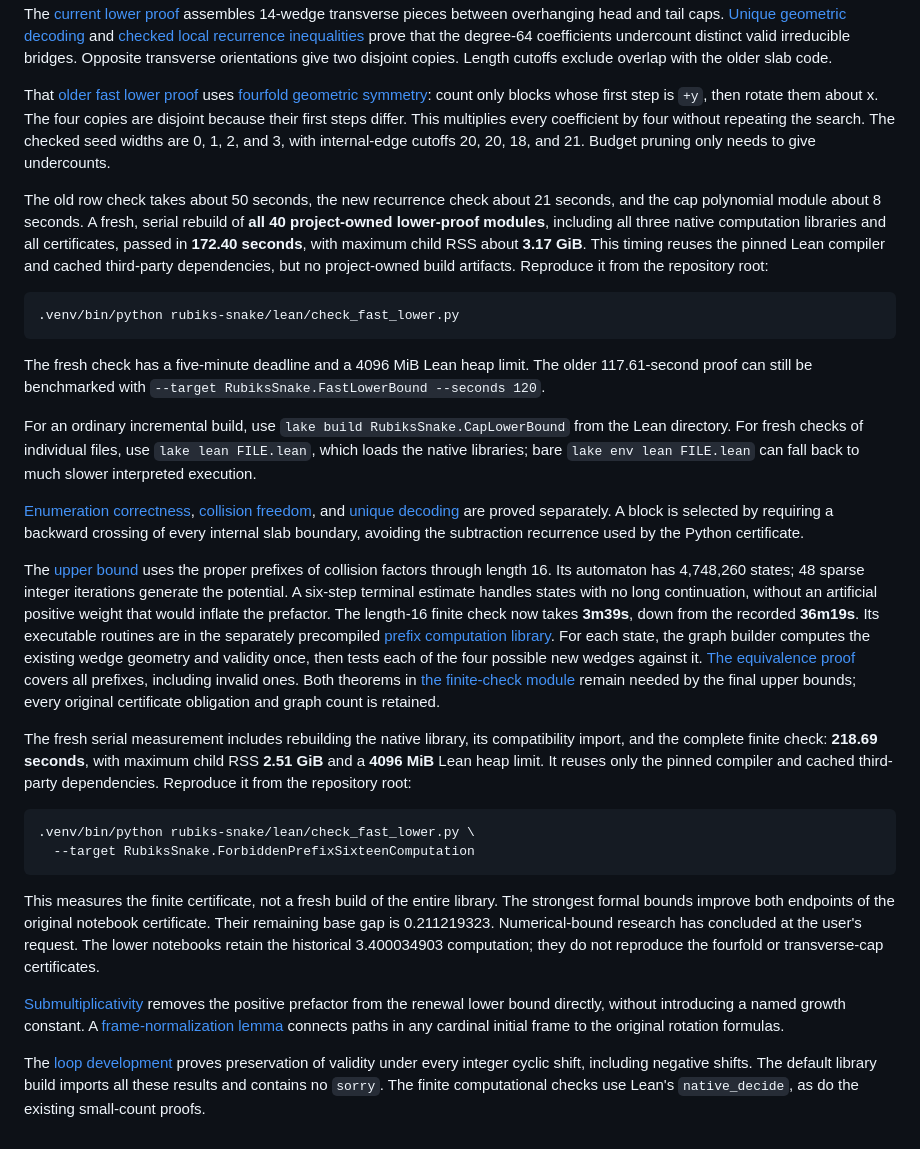
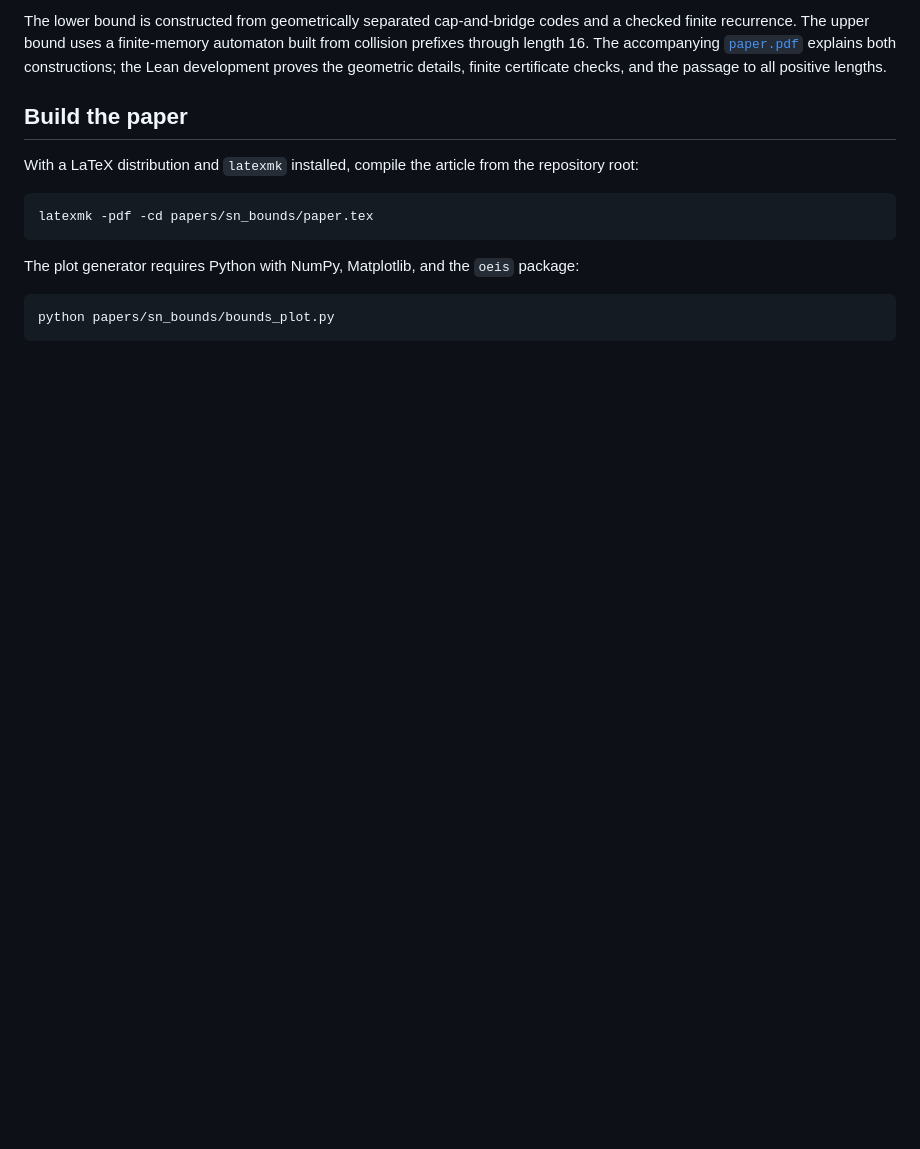
Before and after one commit to fedimser/rubiks-snake-lean, a Markdown page: README.md, the part around one of its changes. Drawn GitHub-style; blank space fills up the shorter version.

Commit message:
Rewrite README

````diff
--- a/README.md
+++ b/README.md
@@ -100,90 +121,23 @@ $$
 
-The [current lower proof](lean/RubiksSnake/SnAsymptotic/CapLowerBound.lean) assembles
-14-wedge transverse pieces between overhanging head and tail caps.
-[Unique geometric decoding](lean/RubiksSnake/SnAsymptotic/CapAssembly.lean) and
-[checked local recurrence inequalities](lean/RubiksSnake/SnAsymptotic/CapAssemblyCertificate.lean)
-prove that the degree-64 coefficients undercount distinct valid irreducible
-bridges. Opposite transverse orientations give two disjoint copies.
-Length cutoffs exclude overlap with the older slab code.
+The lower bound is constructed from geometrically separated cap-and-bridge
+codes and a checked finite recurrence. The upper bound uses a finite-memory
+automaton built from collision prefixes through length 16. The accompanying
+[`paper.pdf`](papers/sn_bounds/paper.pdf) explains both constructions; the Lean
+development proves the geometric details, finite certificate checks, and the
+passage to all positive lengths.
 
-That [older fast lower proof](lean/RubiksSnake/SnAsymptotic/FastLowerBound.lean) uses
-[fourfold geometric symmetry](lean/RubiksSnake/SnAsymptotic/BridgeSymmetry.lean): count
-only blocks whose first step is `+y`, then rotate them about x. The four
-copies are disjoint because their first steps differ. This multiplies every
-coefficient by four without repeating the search. The checked seed widths
-are 0, 1, 2, and 3, with internal-edge cutoffs 20, 20, 18, and 21.
-Budget pruning only needs to give undercounts.
+## Build the paper
 
-The old row check takes about 50 seconds, the new recurrence check about
-21 seconds, and the cap polynomial module about 8 seconds. A fresh,
-serial rebuild of **all 40 project-owned lower-proof modules**, including
-all three native computation libraries and all certificates, passed in
-**172.40 seconds**, with maximum child RSS about **3.17 GiB**. This timing
-reuses the pinned Lean compiler and cached third-party dependencies, but
-no project-owned build artifacts. Reproduce it from the repository root:
+With a LaTeX distribution and `latexmk` installed, compile the article from the
+repository root:
 
 ```bash
-.venv/bin/python rubiks-snake/lean/check_fast_lower.py
+latexmk -pdf -cd papers/sn_bounds/paper.tex
 ```
 
-The fresh check has a five-minute deadline and a 4096 MiB Lean heap limit.
-The older 117.61-second proof can still be benchmarked with
-`--target RubiksSnake.FastLowerBound --seconds 120`.
-
-For an ordinary incremental build, use `lake build RubiksSnake.CapLowerBound`
-from the Lean directory. For fresh checks of individual files, use
-`lake lean FILE.lean`, which loads the native libraries; bare
-`lake env lean FILE.lean` can fall back to much slower interpreted execution.
-
-[Enumeration correctness](lean/RubiksSnake/SnAsymptotic/SlabEnumeration.lean),
-[collision freedom](lean/RubiksSnake/SnAsymptotic/SlabBlockValidity.lean), and
-[unique decoding](lean/RubiksSnake/SnAsymptotic/BridgeCode.lean) are proved separately.
-A block is selected by requiring a backward crossing of every internal slab
-boundary, avoiding the subtraction recurrence used by the Python certificate.
-
-The [upper bound](lean/RubiksSnake/SnAsymptotic/ForbiddenPrefixSixteenUpperBound.lean) uses the
-proper prefixes of collision factors through length 16. Its automaton has
-4,748,260 states; 48 sparse integer iterations generate the potential. A six-step terminal
-estimate handles states with no long continuation, without an artificial
-positive weight that would inflate the prefactor.
-The length-16 finite check now takes **3m39s**, down from the recorded **36m19s**.
-Its executable routines are in the separately precompiled
-[prefix computation library](lean/RubiksSnake/SnAsymptotic/PrefixComputation.lean).
-For each state, the graph builder computes the existing wedge geometry and
-validity once, then tests each of the four possible new wedges against it.
-[The equivalence proof](lean/RubiksSnake/SnAsymptotic/WindowUpperComputation.lean)
-covers all prefixes, including invalid ones.
-Both theorems in
-[the finite-check module](lean/RubiksSnake/SnAsymptotic/ForbiddenPrefixSixteenComputation.lean)
-remain needed by the final upper bounds; every original certificate obligation
-and graph count is retained.
-
-The fresh serial measurement includes rebuilding the native library, its
-compatibility import, and the complete finite check: **218.69 seconds**,
-with maximum child RSS **2.51 GiB** and a **4096 MiB** Lean heap limit.
-It reuses only the pinned compiler and cached third-party dependencies.
-Reproduce it from the repository root:
+The plot generator requires Python with NumPy, Matplotlib, and the `oeis`
+package:
 
 ```bash
-.venv/bin/python rubiks-snake/lean/check_fast_lower.py \
-  --target RubiksSnake.ForbiddenPrefixSixteenComputation
+python papers/sn_bounds/bounds_plot.py
 ```
-
-This measures the finite certificate, not a fresh build of the entire library.
-The strongest formal bounds improve both endpoints of the original notebook
-certificate. Their remaining base gap is 0.211219323. Numerical-bound research
-has concluded at the user's request.
-The lower notebooks retain the historical 3.400034903 computation; they do
-not reproduce the fourfold or transverse-cap certificates.
-
-[Submultiplicativity](lean/RubiksSnake/SnAsymptotic/Submultiplicativity.lean)
-removes the positive prefactor from the renewal lower bound directly, without
-introducing a named growth constant. A
-[frame-normalization lemma](lean/RubiksSnake/SnAsymptotic/CardinalDirections.lean)
-connects paths in any cardinal initial frame to the original rotation formulas.
-
-The [loop development](lean/RubiksSnake/OtherSequences/Loops.lean) proves preservation of
-validity under every integer cyclic shift, including negative shifts.
-The default library build imports all these results and contains no `sorry`.
-The finite computational checks use Lean's `native_decide`, as do the
-existing small-count proofs.
````
Also changed, not shown: other parts of README.md (+94 -73 lines).
